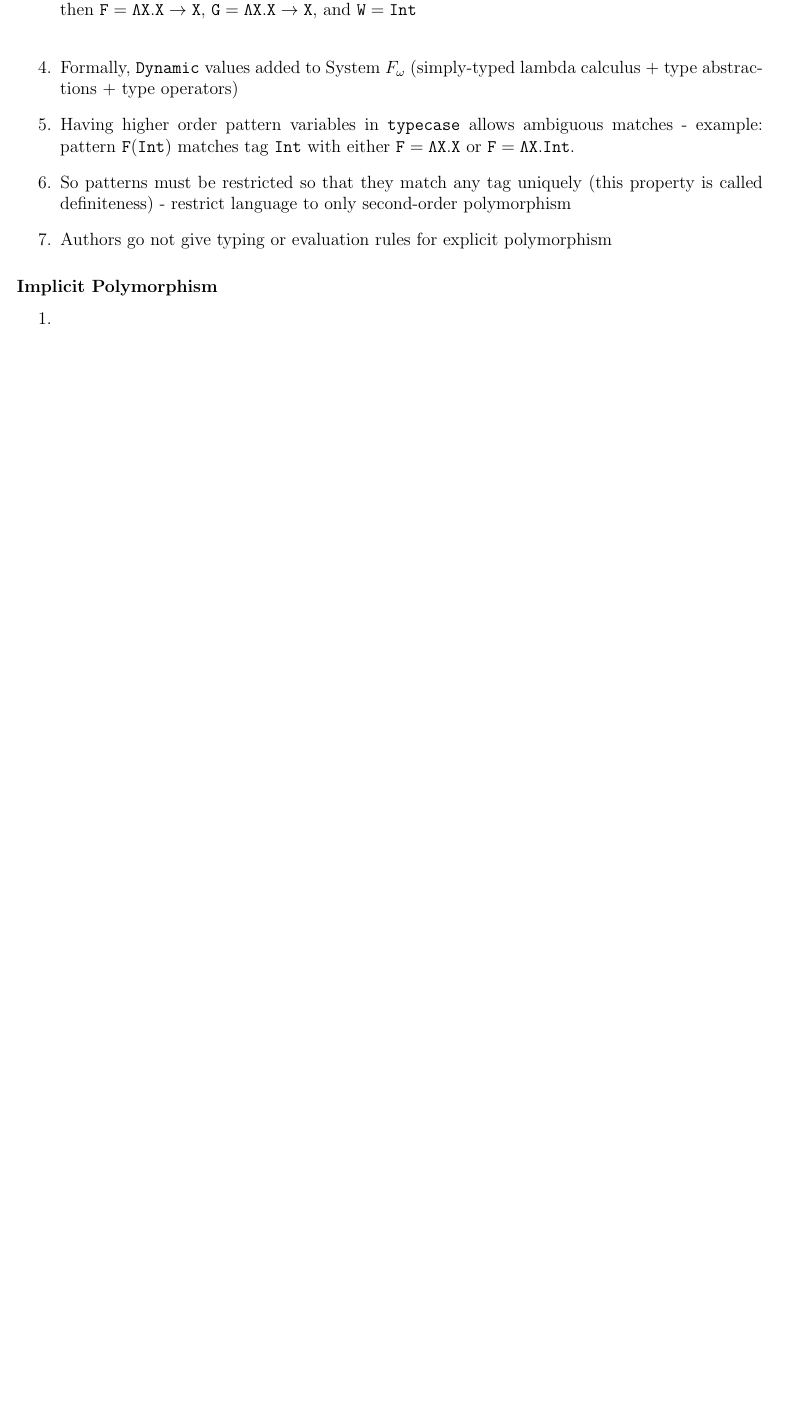
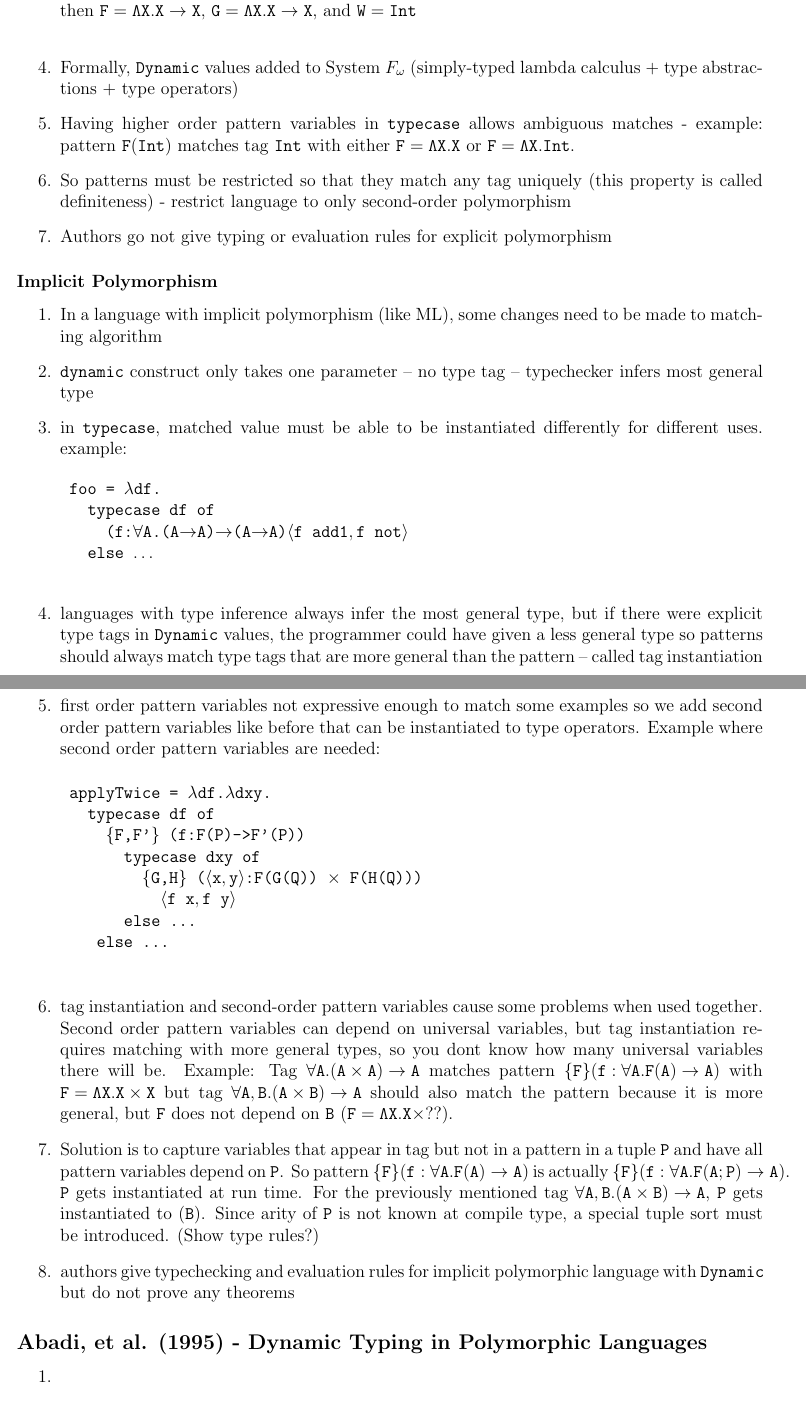
Before and after one commit to stchang/NEU_HOPL_Spring2010, a LaTeX document (Type Dynamic/dynamic_pres.tex): part of page 4 of 4 before the commit and two parts of pages 4 and 5 of 5 after it, the two joined at a grey line, cut so that both start at the same text, the shorter picture padded with empty space. Compiled offline with pdfLaTeX.

Commit message:
update dynamic presentation with implicit polymorphism from abadi et al

```diff
--- a/Type Dynamic/dynamic_pres.tex
+++ b/Type Dynamic/dynamic_pres.tex
@@ -164,8 +165,43 @@
 %% Implicit Polymorphism
 \subsubsection*{Implicit Polymorphism}
 \begin{enumerate}
+	\item In a language with implicit polymorphism (like ML), some changes need to be made to matching algorithm
+	\item \dynamic construct only takes one parameter -- no type tag -- typechecker infers most general type
+	\item in \typecase, matched value must be able to be instantiated differently for different uses.
+	example:
+	\begin{alltt}
+	foo = \(\lambda\)df.
+	  typecase df of
+	    (f:\(\forall\)A.(A\(\rightarrow\)A)\(\rightarrow\)(A\(\rightarrow\)A)\(\pair{\mathtt{f add1}}{\mathtt{f not}}\)
+	  else \(\ldots\)
+	\end{alltt}
+	\item languages with type inference always infer the most general type, but if there were explicit type tags in \Dynamic values, the programmer could have given a less general type so patterns should always match type tags that are more general than the pattern -- called tag instantiation
+	\item first order pattern variables not expressive enough to match some examples so we add second order pattern variables like before that can be instantiated to type operators. Example where second order pattern variables are needed:
+	\begin{alltt}
+	applyTwice = \(\lambda\)df.\(\lambda\)dxy.
+	  typecase df of
+	    \{F,F'\} (f:F(P)->F'(P))
+	      typecase dxy of
+	        \{G,H\} (\(\pairtt{x}{y}\):F(G(Q)) \(\times\) F(H(Q)))
+	          \(\pairtt{f x}{f y}\)
+	      else ...
+	   else ...
+	\end{alltt}
+	\item tag instantiation and second-order pattern variables cause some problems when used together. Second order pattern variables can depend on universal variables, but tag instantiation requires matching with more general types, so you dont know how many universal variables there will be.
+	Example:
+	Tag \code{\forall A.(A\times A)\rightarrow A} matches pattern \code{\{F\}(f:\forall A.F(A)\rightarrow A)} with \code{F = \Lambda X.X\times X} but tag \code{\forall A,B.(A\times B)\rightarrow A} should also match the pattern because it is more general, but \texttt{F} does not depend on \texttt{B} (\code{F = \Lambda X.X \times ??}).
+	\item Solution is to capture variables that appear in tag but not in a pattern in a tuple \code{P} and have all pattern variables depend on \code{P}. So pattern \code{\{F\}(f:\forall A.F(A)\rightarrow A)} is actually  \code{\{F\}(f:\forall A.F(A;P)\rightarrow A)}. \code{P} gets instantiated at run time. For the previously mentioned tag \code{\forall A,B.(A\times B)\rightarrow A}, \code{P} gets instantiated to \code{(B)}. Since arity of \code{P} is not known at compile type, a special tuple sort must be introduced. (Show type rules?)
+	\item authors give typechecking and evaluation rules for implicit polymorphic language with \Dynamic but do not prove any theorems
+
+
+\end{enumerate}
+
+%%%%%%%%%%%%%%%%%%%%%%%%%%%%%%%%%%%%%%%%%%%%%%%%%%%%%%%%%%%%%%%%%%%%%%%%%%%%%%
+%% Leroy and Mauny (JFP 1993) Dynamics in ML
+%%%%%%%%%%%%%%%%%%%%%%%%%%%%%%%%%%%%%%%%%%%%%%%%%%%%%%%%%%%%%%%%%%%%%%%%%%%%%%
+\subsection*{Abadi, et al. (1995) - Dynamic Typing in Polymorphic Languages}
+\begin{enumerate}
 	\item
-
 \end{enumerate}
 
 
```
Also changed, not shown: Type Dynamic/dynamic_pres.tex (1 more changed lines), 1 other file.
